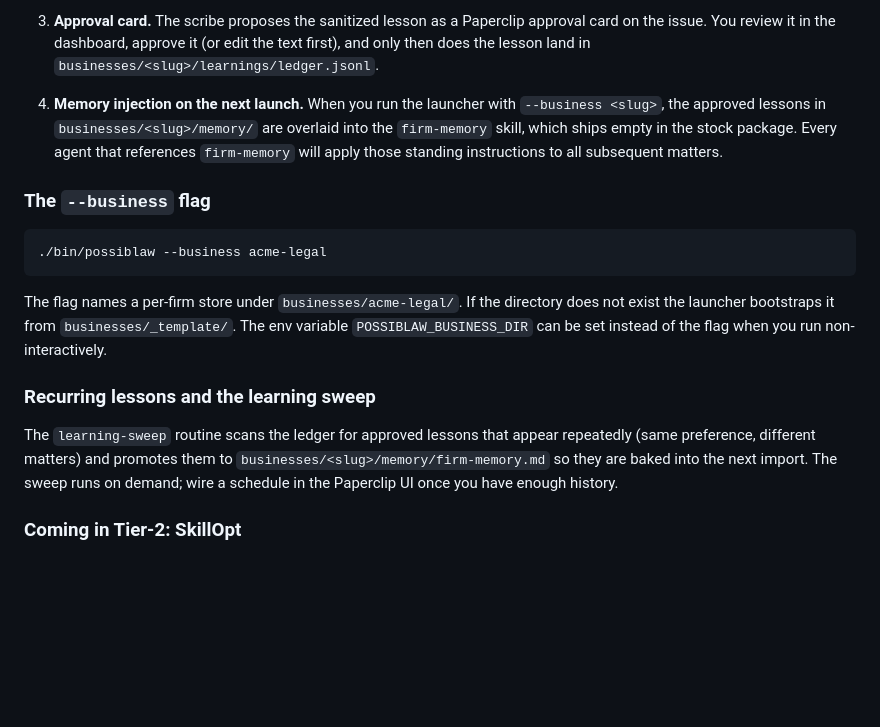
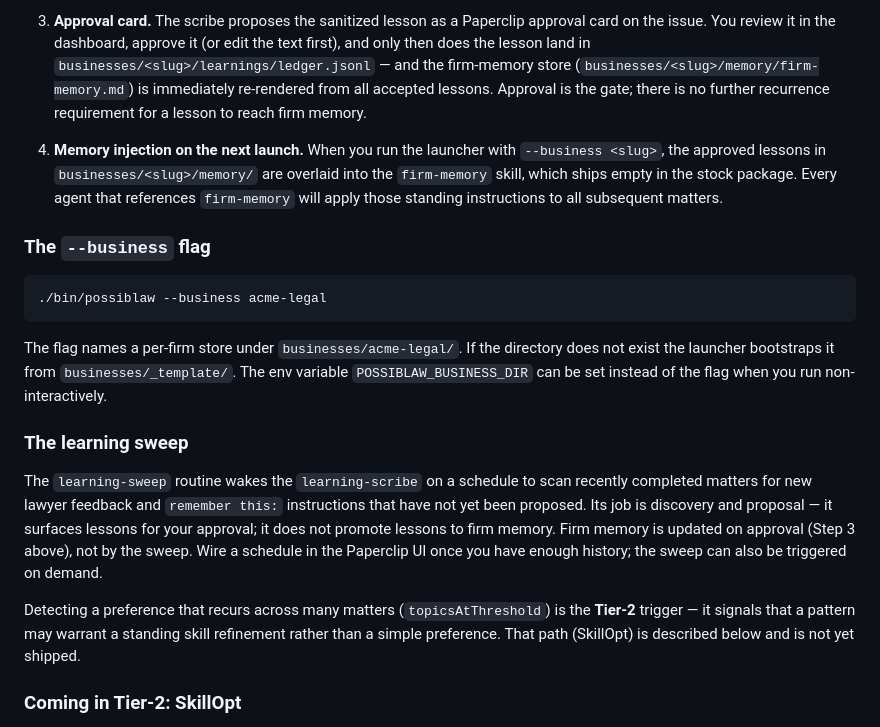
Before and after one commit to PossibLaw/possiblaw, a Markdown page: docs/operator-walkthrough.md, the part around the change. GitHub-like rendering; blank space fills up the shorter version.

Commit message:
fix(learning-loop): correct memory-vs-recurrence mechanism in docs
Step 3 now states that approving a lesson immediately re-renders
firm-memory.md (not ledger-only). The "Recurring lessons" subsection
is rewritten: the learning-sweep wakes the scribe to discover and
propose new feedback; it does not promote lessons to memory. Recurrence
detection (topicsAtThreshold) is correctly scoped as the Tier-2 /
SkillOpt trigger, not a gate on firm memory. README.md unchanged —
its learning-loop row was already accurate.

Co-Authored-By: Claude Opus 4.8 <noreply@anthropic.com>

```diff
--- a/docs/operator-walkthrough.md
+++ b/docs/operator-walkthrough.md
@@ -610,7 +610,10 @@ matters.
 3. **Approval card.** The scribe proposes the sanitized lesson as a
    Paperclip approval card on the issue. You review it in the dashboard,
    approve it (or edit the text first), and only then does the lesson land in
-   `businesses/<slug>/learnings/ledger.jsonl`.
+   `businesses/<slug>/learnings/ledger.jsonl` — and the firm-memory store
+   (`businesses/<slug>/memory/firm-memory.md`) is immediately re-rendered
+   from all accepted lessons. Approval is the gate; there is no further
+   recurrence requirement for a lesson to reach firm memory.
 
 4. **Memory injection on the next launch.** When you run the launcher with
    `--business <slug>`, the approved lessons in `businesses/<slug>/memory/`
@@ -629,13 +632,20 @@ directory does not exist the launcher bootstraps it from
 `businesses/_template/`. The env variable `POSSIBLAW_BUSINESS_DIR` can be
 set instead of the flag when you run non-interactively.
 
-### Recurring lessons and the learning sweep
+### The learning sweep
 
-The `learning-sweep` routine scans the ledger for approved lessons that
-appear repeatedly (same preference, different matters) and promotes them to
-`businesses/<slug>/memory/firm-memory.md` so they are baked into the next
-import. The sweep runs on demand; wire a schedule in the Paperclip UI once
-you have enough history.
+The `learning-sweep` routine wakes the `learning-scribe` on a schedule to
+scan recently completed matters for new lawyer feedback and `remember this:`
+instructions that have not yet been proposed. Its job is discovery and
+proposal — it surfaces lessons for your approval; it does not promote lessons
+to firm memory. Firm memory is updated on approval (Step 3 above), not by the
+sweep. Wire a schedule in the Paperclip UI once you have enough history; the
+sweep can also be triggered on demand.
+
+Detecting a preference that recurs across many matters (`topicsAtThreshold`)
+is the **Tier-2** trigger — it signals that a pattern may warrant a standing
+skill refinement rather than a simple preference. That path (SkillOpt) is
+described below and is not yet shipped.
 
 ### Coming in Tier-2: SkillOpt
 
```
